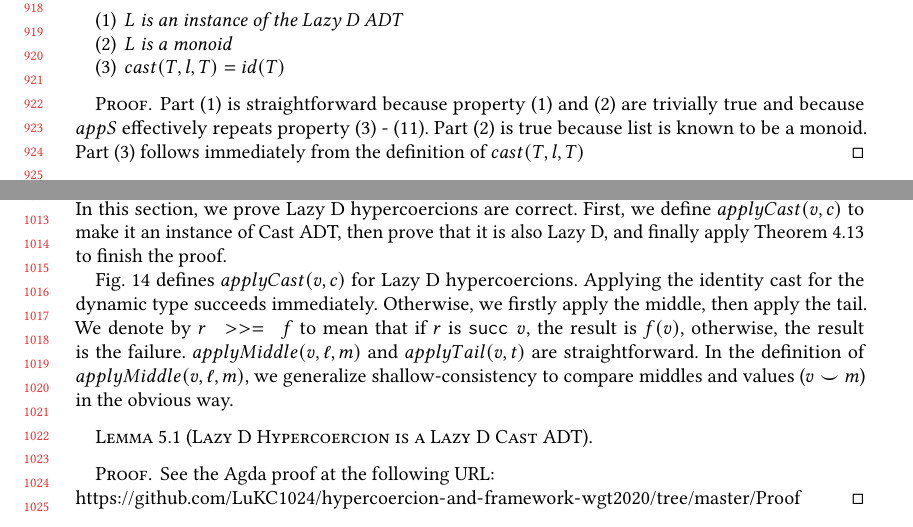
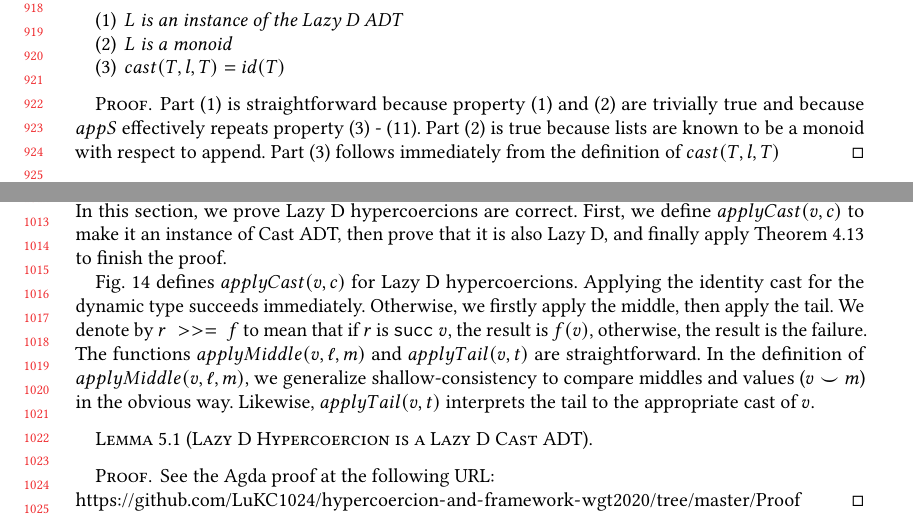
Before and after one commit to LuKC1024/hypercoercion-and-framework-wgt2020, a LaTeX paper (paper.tex): two parts of pages 19 and 21 of 22, joined at a grey line, cut so that both start at the same text. Compiled offline with pdfLaTeX.

Commit message:
Fixing grammar issues.

```diff
--- a/paper.tex
+++ b/paper.tex
@@ -3121,7 +3121,7 @@ append on casts respectively.
   Part (1) is straightforward because property (1) and (2) are
   trivially true and because $appS$ effectively repeats property (3) -
   (11).
-  Part (2) is true because list is known to be a monoid.
+  Part (2) is true because lists are known to be a monoid with respect to append.
   Part (3) follows immediately from the definition of $cast(T,l,T)$
 \end{proof}
 
@@ -3168,11 +3168,12 @@ Applying the identity cast for the
 dynamic type succeeds immediately. Otherwise, we firstly
 apply the middle, then apply the tail. We denote by $r \; >>= \; f$ to mean
 that if $r$ is $\rOOsucc{v}$, the result is $f(v)$, otherwise, the result
-is the failure.
+is the failure. The functions
 $ applyMiddle(v,\ell,m)$ and $applyTail(v,t)$ are straightforward.
 In the definition of $applyMiddle(v,\ell,m)$, we generalize
 shallow-consistency to compare middles and values ($v \smile m$) in the
-obvious way.
+obvious way. Likewise, $applyTail(v, t)$ interprets the tail to the appropriate
+cast of $v$.
 
 \begin{figure}
   \fbox{$applyCast(v,c) = r$}
```
